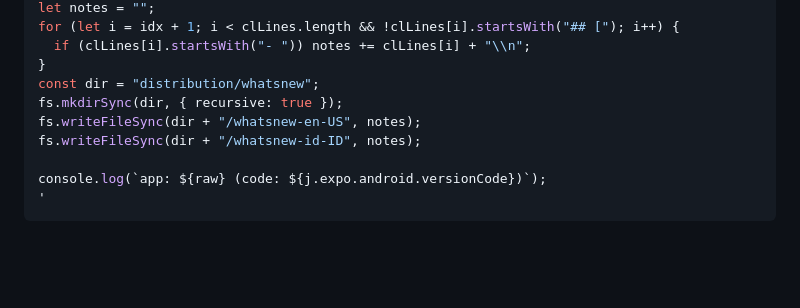
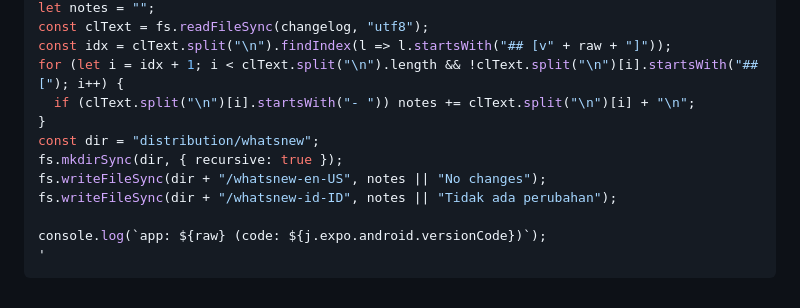
Before and after one commit to JuniYadi/projects-uni, a Markdown page: .pi/prompts/bp-android.md, the part around one of its changes. Drawn GitHub-style; blank space fills up the shorter version.

```diff
--- a/.pi/prompts/bp-android.md
+++ b/.pi/prompts/bp-android.md
@@ -69,11 +92,13 @@ const idx = clLines.findIndex(l => l.startsWith(`## [v${raw}]`));
 let notes = "";
-for (let i = idx + 1; i < clLines.length && !clLines[i].startsWith("## ["); i++) {
-  if (clLines[i].startsWith("- ")) notes += clLines[i] + "\\n";
+const clText = fs.readFileSync(changelog, "utf8");
+const idx = clText.split("\n").findIndex(l => l.startsWith("## [v" + raw + "]"));
+for (let i = idx + 1; i < clText.split("\n").length && !clText.split("\n")[i].startsWith("## ["); i++) {
+  if (clText.split("\n")[i].startsWith("- ")) notes += clText.split("\n")[i] + "\n";
 }
 const dir = "distribution/whatsnew";
 fs.mkdirSync(dir, { recursive: true });
-fs.writeFileSync(dir + "/whatsnew-en-US", notes);
-fs.writeFileSync(dir + "/whatsnew-id-ID", notes);
+fs.writeFileSync(dir + "/whatsnew-en-US", notes || "No changes");
+fs.writeFileSync(dir + "/whatsnew-id-ID", notes || "Tidak ada perubahan");
 
 console.log(`app: ${raw} (code: ${j.expo.android.versionCode})`);
 '
```
Also changed, not shown: other parts of .pi/prompts/bp-android.md (+34 -11 lines).
